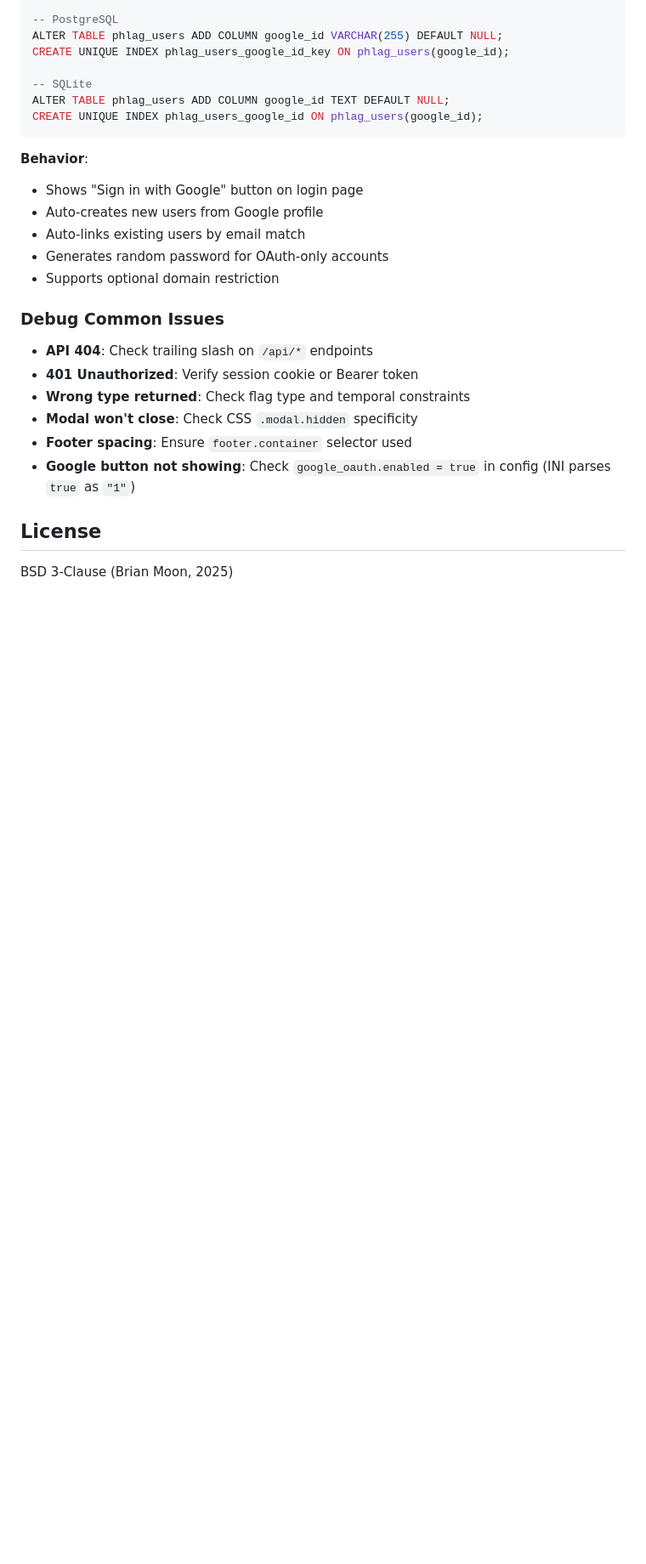
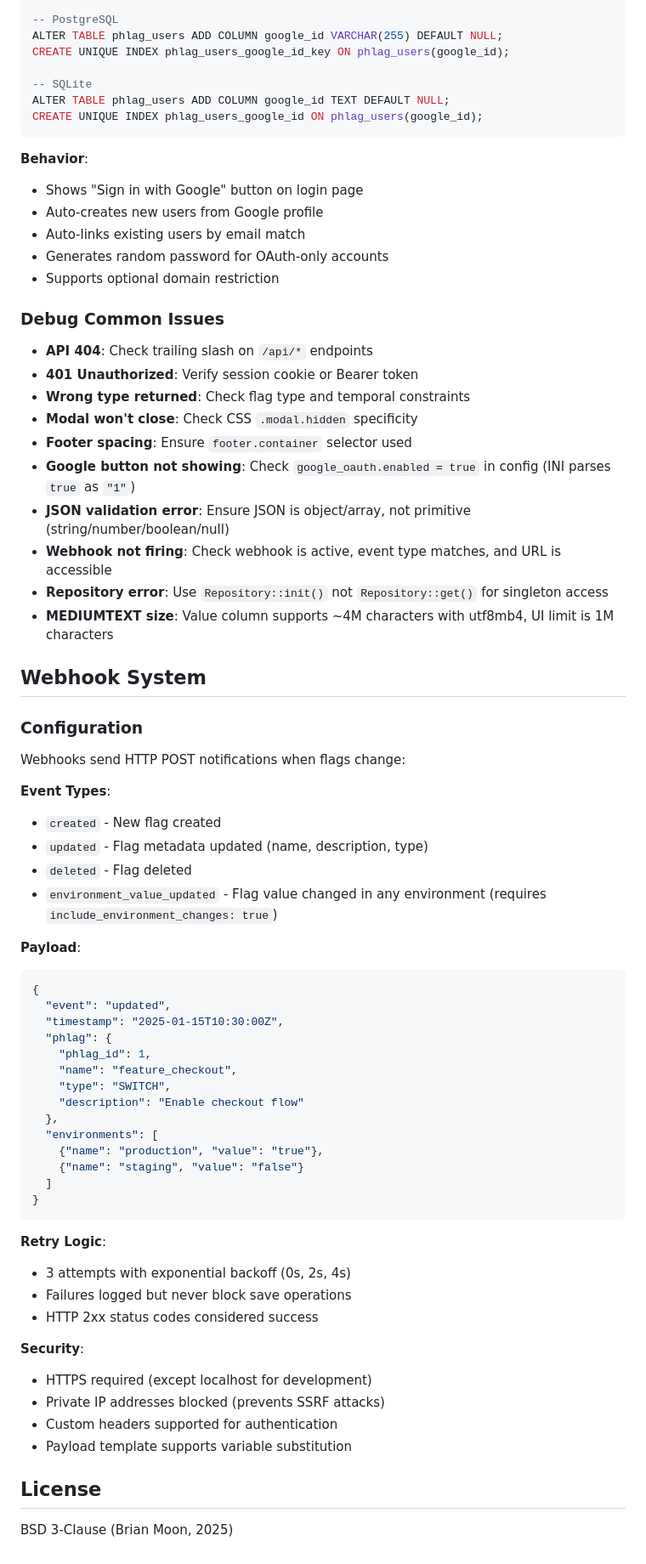
Before and after one commit to brianlmoon/phlag, a Markdown page: AGENTS.md, the part around one of its changes. Shown at 85% size. Drawn GitHub-style; blank space fills up the shorter version.

````diff
--- a/AGENTS.md
+++ b/AGENTS.md
@@ -394,6 +442,50 @@ CREATE UNIQUE INDEX phlag_users_google_id ON phlag_users(google_id);
 - **Modal won't close**: Check CSS `.modal.hidden` specificity
 - **Footer spacing**: Ensure `footer.container` selector used
 - **Google button not showing**: Check `google_oauth.enabled = true` in config (INI parses `true` as `"1"`)
+- **JSON validation error**: Ensure JSON is object/array, not primitive (string/number/boolean/null)
+- **Webhook not firing**: Check webhook is active, event type matches, and URL is accessible
+- **Repository error**: Use `Repository::init()` not `Repository::get()` for singleton access
+- **MEDIUMTEXT size**: Value column supports ~4M characters with utf8mb4, UI limit is 1M characters
+
+## Webhook System
+
+### Configuration
+Webhooks send HTTP POST notifications when flags change:
+
+**Event Types**:
+- `created` - New flag created
+- `updated` - Flag metadata updated (name, description, type)
+- `deleted` - Flag deleted
+- `environment_value_updated` - Flag value changed in any environment (requires `include_environment_changes: true`)
+
+**Payload**:
+```json
+{
+  "event": "updated",
+  "timestamp": "2025-01-15T10:30:00Z",
+  "phlag": {
+    "phlag_id": 1,
+    "name": "feature_checkout",
+    "type": "SWITCH",
+    "description": "Enable checkout flow"
+  },
+  "environments": [
+    {"name": "production", "value": "true"},
+    {"name": "staging", "value": "false"}
+  ]
+}
+```
+
+**Retry Logic**:
+- 3 attempts with exponential backoff (0s, 2s, 4s)
+- Failures logged but never block save operations
+- HTTP 2xx status codes considered success
+
+**Security**:
+- HTTPS required (except localhost for development)
+- Private IP addresses blocked (prevents SSRF attacks)
+- Custom headers supported for authentication
+- Payload template supports variable substitution
 
 ## License
 BSD 3-Clause (Brian Moon, 2025)
````
Also changed, not shown: other parts of AGENTS.md (+70 -22 lines).
